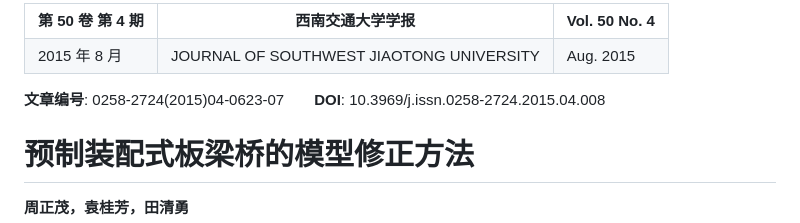
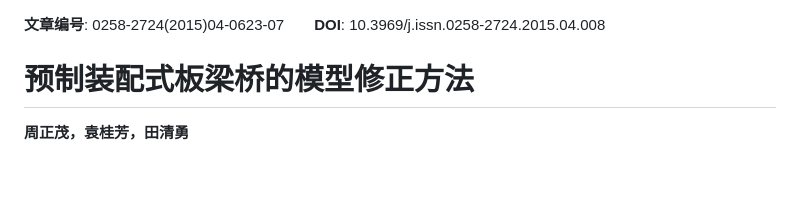
Before and after one commit to xuyungit/ParseX, a Markdown page: ground_truth/paper_chn02/expected.md, the part around the change. GitHub-like rendering; blank space fills up the shorter version.

```diff
--- a/ground_truth/paper_chn02/expected.md
+++ b/ground_truth/paper_chn02/expected.md
@@ -1,18 +1,3 @@
-
-
-<table>
-    <tr>
-        <th>第 50 卷 第 4 期</th>
-        <th>西南交通大学学报</th>
-        <th>Vol. 50 No. 4</th>
-    </tr>
-<tr>
-        <td>2015 年 8 月</td>
-<td>JOURNAL OF SOUTHWEST JIAOTONG UNIVERSITY</td>
-<td>Aug. 2015</td>
-    </tr>
-</table>
-
 **文章编号**: 0258-2724(2015)04-0623-07　　**DOI**: 10.3969/j.issn.0258-2724.2015.04.008
 
 # 预制装配式板梁桥的模型修正方法
```
Also changed, not shown: docs/annotation_changes.md (+4 -1 lines).
